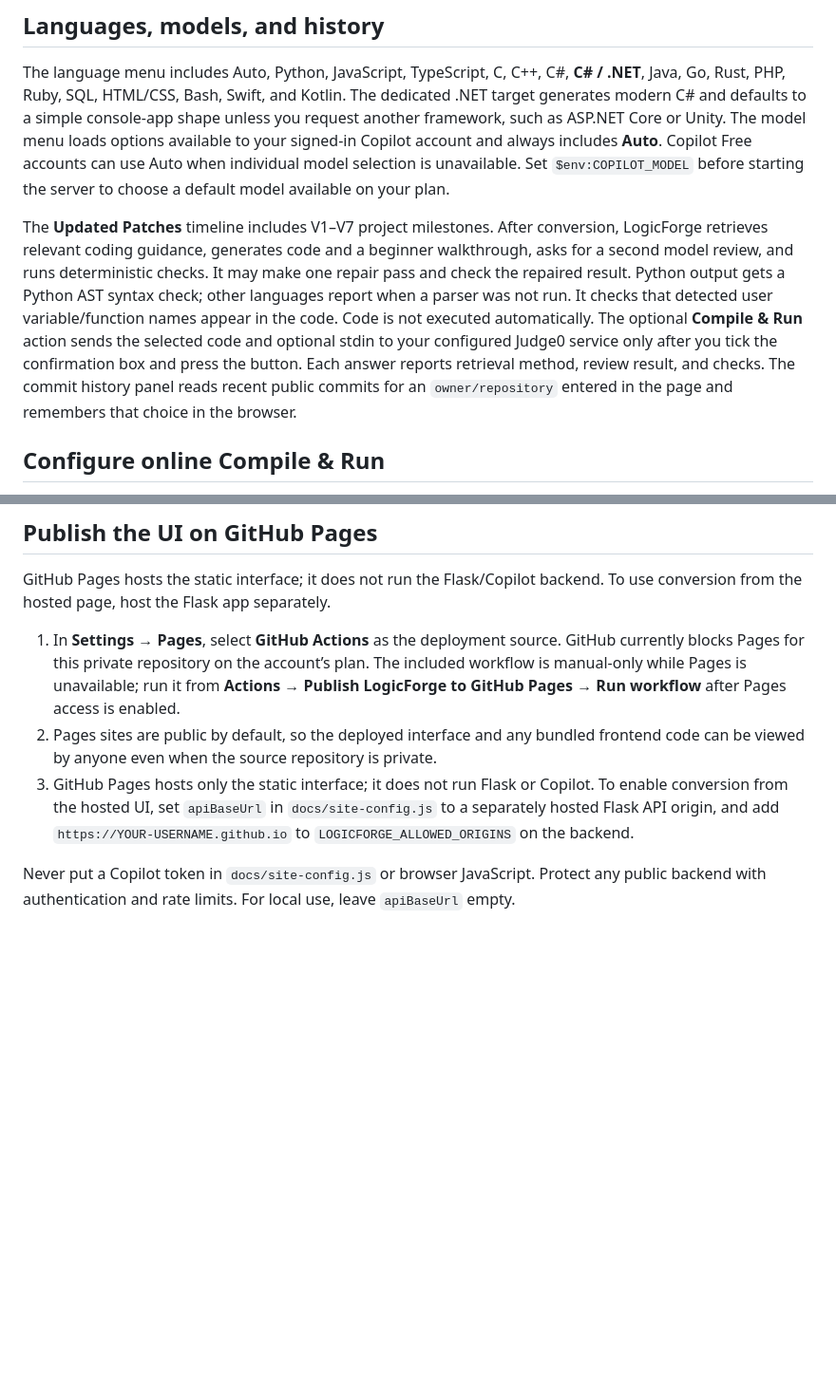
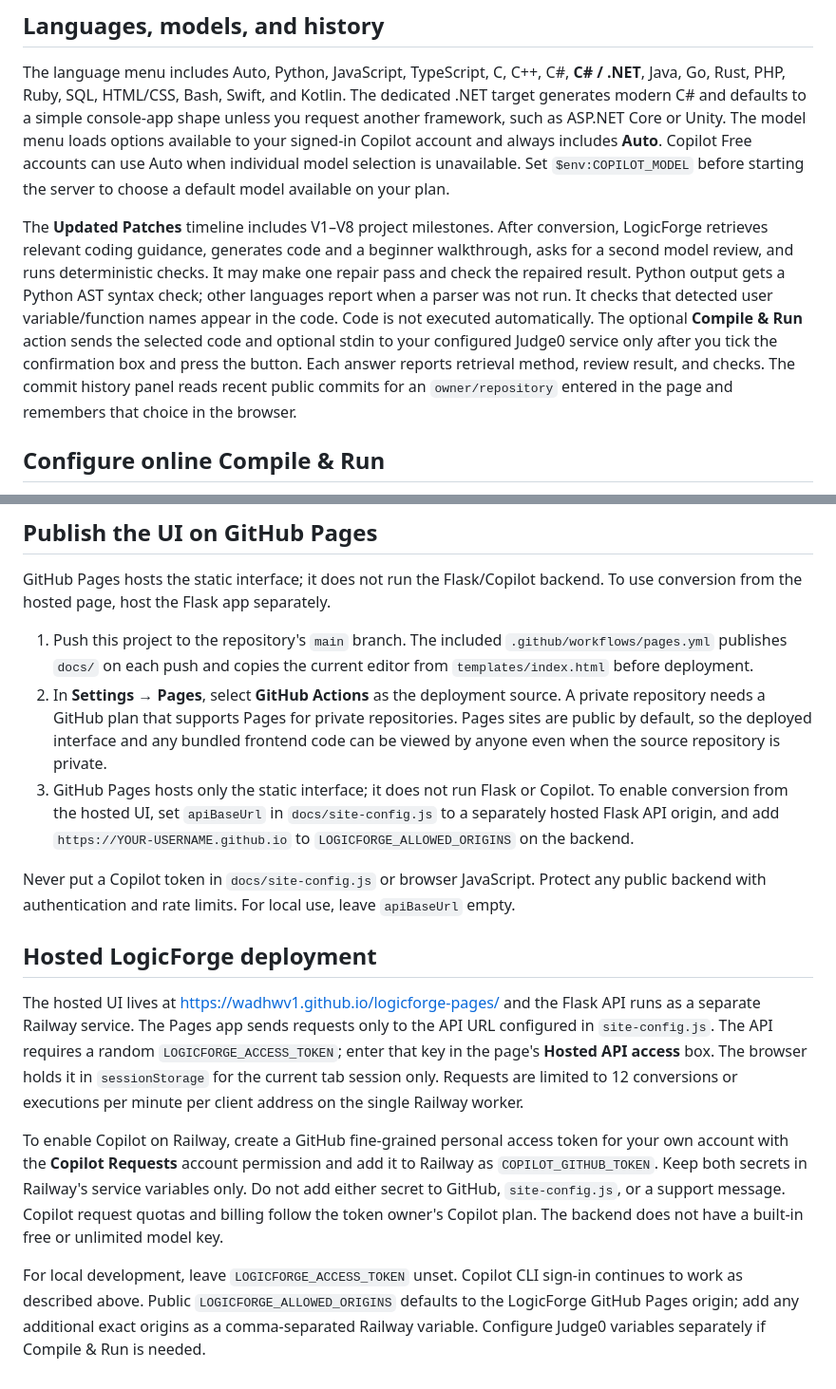
Before and after one commit to WADHWV1/LogicForge, a Markdown page: README.md, 2 parts joined by grey strips. Shown at 95% size. GitHub-like rendering; blank space fills up the shorter version.

Commit message:
Harden hosted LogicForge backend and connect access controls

```diff
--- a/README.md
+++ b/README.md
@@ -34,7 +34,7 @@ If PowerShell blocks activation, run `Set-ExecutionPolicy -Scope Process -Execut
 
 The language menu includes Auto, Python, JavaScript, TypeScript, C, C++, C#, **C# / .NET**, Java, Go, Rust, PHP, Ruby, SQL, HTML/CSS, Bash, Swift, and Kotlin. The dedicated .NET target generates modern C# and defaults to a simple console-app shape unless you request another framework, such as ASP.NET Core or Unity. The model menu loads options available to your signed-in Copilot account and always includes **Auto**. Copilot Free accounts can use Auto when individual model selection is unavailable. Set `$env:COPILOT_MODEL` before starting the server to choose a default model available on your plan.
 
-The **Updated Patches** timeline includes V1–V7 project milestones. After conversion, LogicForge retrieves relevant coding guidance, generates code and a beginner walkthrough, asks for a second model review, and runs deterministic checks. It may make one repair pass and check the repaired result. Python output gets a Python AST syntax check; other languages report when a parser was not run. It checks that detected user variable/function names appear in the code. Code is not executed automatically. The optional **Compile & Run** action sends the selected code and optional stdin to your configured Judge0 service only after you tick the confirmation box and press the button. Each answer reports retrieval method, review result, and checks. The commit history panel reads recent public commits for an `owner/repository` entered in the page and remembers that choice in the browser.
+The **Updated Patches** timeline includes V1–V8 project milestones. After conversion, LogicForge retrieves relevant coding guidance, generates code and a beginner walkthrough, asks for a second model review, and runs deterministic checks. It may make one repair pass and check the repaired result. Python output gets a Python AST syntax check; other languages report when a parser was not run. It checks that detected user variable/function names appear in the code. Code is not executed automatically. The optional **Compile & Run** action sends the selected code and optional stdin to your configured Judge0 service only after you tick the confirmation box and press the button. Each answer reports retrieval method, review result, and checks. The commit history panel reads recent public commits for an `owner/repository` entered in the page and remembers that choice in the browser.
 
 ## Configure online Compile & Run
 
@@ -65,8 +65,16 @@ You can run a local model through Ollama by setting `$env:LOGICFORGE_PROVIDER =
 
 GitHub Pages hosts the static interface; it does not run the Flask/Copilot backend. To use conversion from the hosted page, host the Flask app separately.
 
-1. In **Settings → Pages**, select **GitHub Actions** as the deployment source. GitHub currently blocks Pages for this private repository on the account’s plan. The included workflow is manual-only while Pages is unavailable; run it from **Actions → Publish LogicForge to GitHub Pages → Run workflow** after Pages access is enabled.
-2. Pages sites are public by default, so the deployed interface and any bundled frontend code can be viewed by anyone even when the source repository is private.
+1. Push this project to the repository's `main` branch. The included `.github/workflows/pages.yml` publishes `docs/` on each push and copies the current editor from `templates/index.html` before deployment.
+2. In **Settings → Pages**, select **GitHub Actions** as the deployment source. A private repository needs a GitHub plan that supports Pages for private repositories. Pages sites are public by default, so the deployed interface and any bundled frontend code can be viewed by anyone even when the source repository is private.
 3. GitHub Pages hosts only the static interface; it does not run Flask or Copilot. To enable conversion from the hosted UI, set `apiBaseUrl` in `docs/site-config.js` to a separately hosted Flask API origin, and add `https://YOUR-USERNAME.github.io` to `LOGICFORGE_ALLOWED_ORIGINS` on the backend.
 
 Never put a Copilot token in `docs/site-config.js` or browser JavaScript. Protect any public backend with authentication and rate limits. For local use, leave `apiBaseUrl` empty.
+
+## Hosted LogicForge deployment
+
+The hosted UI lives at <https://wadhwv1.github.io/logicforge-pages/> and the Flask API runs as a separate Railway service. The Pages app sends requests only to the API URL configured in `site-config.js`. The API requires a random `LOGICFORGE_ACCESS_TOKEN`; enter that key in the page's **Hosted API access** box. The browser holds it in `sessionStorage` for the current tab session only. Requests are limited to 12 conversions or executions per minute per client address on the single Railway worker.
+
+To enable Copilot on Railway, create a GitHub fine-grained personal access token for your own account with the **Copilot Requests** account permission and add it to Railway as `COPILOT_GITHUB_TOKEN`. Keep both secrets in Railway's service variables only. Do not add either secret to GitHub, `site-config.js`, or a support message. Copilot request quotas and billing follow the token owner's Copilot plan. The backend does not have a built-in free or unlimited model key.
+
+For local development, leave `LOGICFORGE_ACCESS_TOKEN` unset. Copilot CLI sign-in continues to work as described above. Public `LOGICFORGE_ALLOWED_ORIGINS` defaults to the LogicForge GitHub Pages origin; add any additional exact origins as a comma-separated Railway variable. Configure Judge0 variables separately if Compile & Run is needed.
```
